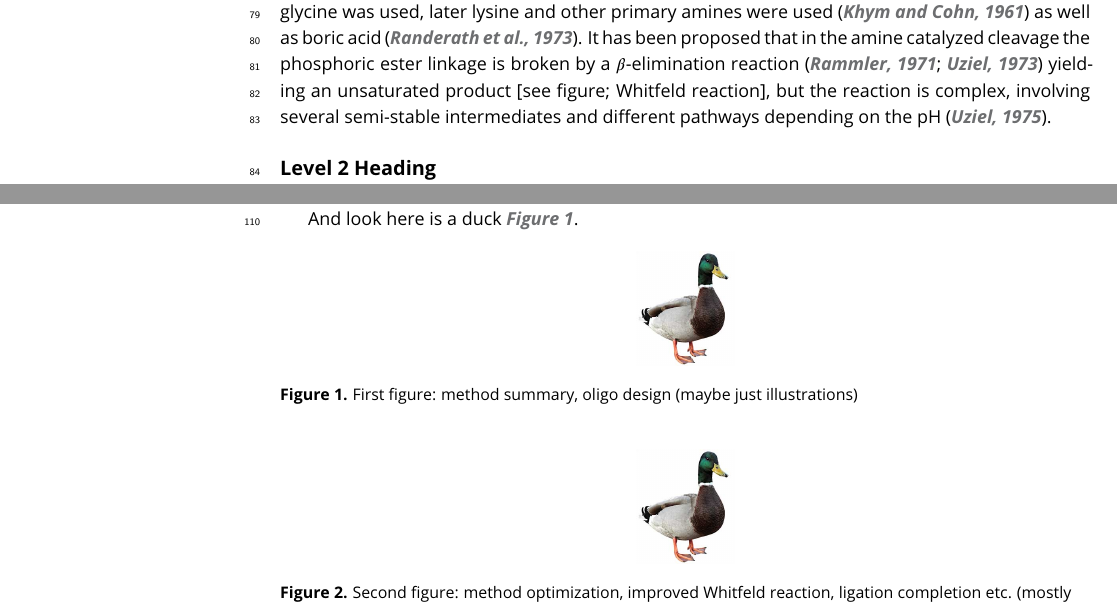
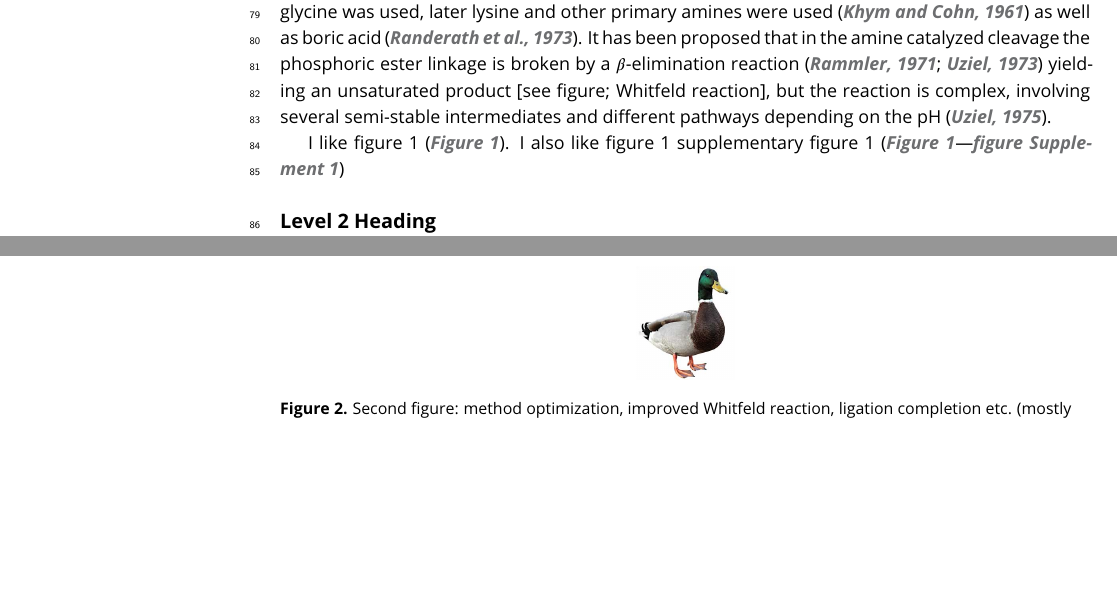
Before and after one commit to krdav/tRNAseq_Elife, a LaTeX document (main.tex): two parts of pages 2 and 3 of 7 before the commit and two parts of pages 2 and 4 of 8 after it, joined at a grey line, cut so that both start at the same text, the shorter picture padded with empty space. Compiled offline with pdfLaTeX.

Commit message:
Updates from Overleaf

```diff
--- a/main.tex
+++ b/main.tex
@@ -91,5 +101,9 @@ It has been proposed that in the amine catalyzed cleavage the phosphoric ester l
+\end{figure}
 
 
+
+I like figure 1 (\FIG{Fig1}).
+I also like figure 1 supplementary figure 1 (\FIGSUPP[Fig1]{f1S1})
 
 
 
@@ -105,21 +119,11 @@ It has been proposed that in the amine catalyzed cleavage the phosphoric ester l
 \lipsum[7]
 
 
-And look here is a duck \FIG{fig1}.
 
 
 
 
 
-
-\begin{figure}[ht!]
-\centering
-\includegraphics[height=2cm]{figures/duck.jpg}
-\caption{
-First figure: method summary, oligo design (maybe just illustrations)
-}
-\label{fig:fig1}
-\end{figure}
 
 
 \begin{figure}[ht!]
```
Also changed, not shown: main.tex (10 more changed lines).
